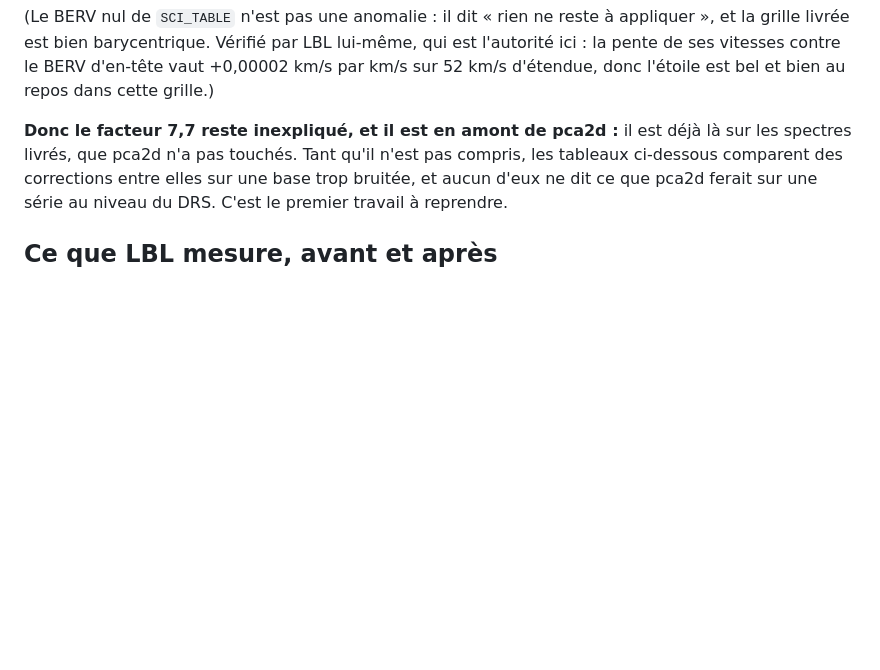
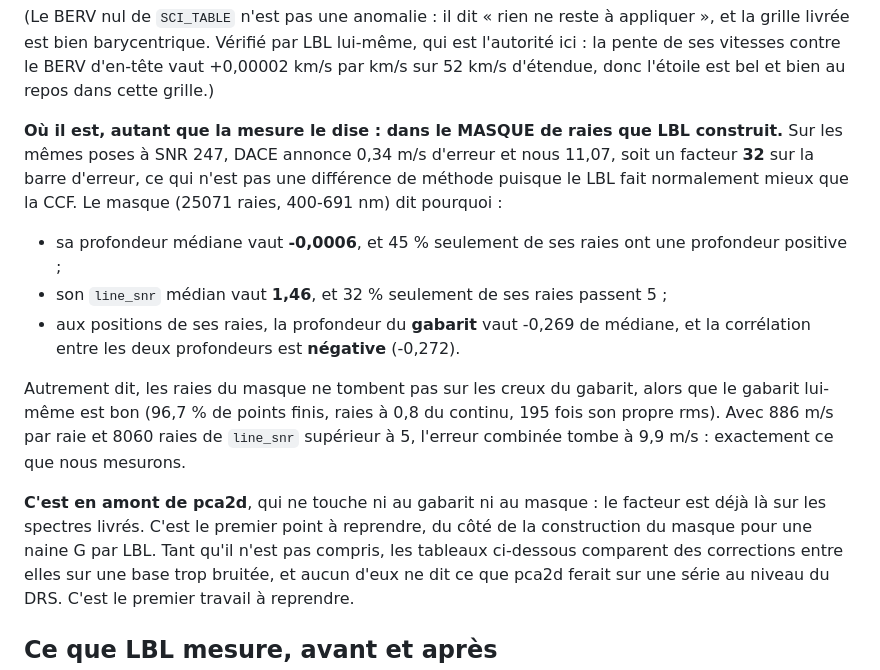
Before and after one commit to eartigau/pca2d_preclean, a Markdown page: docs/multi_instrument.md, the part around the change. GitHub-like rendering; blank space fills up the shorter version.

Commit message:
le facteur 32 est dans le masque de raies, pas dans pca2d
L'utilisateur rappelle que le LBL fait normalement MIEUX que la CCF de
DACE, donc 11.07 m/s d'erreur contre 0.34 sur les memes poses a SNR 247
n'est pas une difference de methode: c'est un defaut de notre cote. Les
valeurs precedentes etaient HARPS (HARPS03 sur DACE); ESPRESSO donnait
0.93 contre nos 85.07.

Ecarte en route: la derive (cal_drift_rv, 0.002 m/s d'ecart), le SNR (247
de mediane sur les poses appariees, pas 88 comme je l'avais cru en
mesurant autrement), HP_WIDTH (500 km/s est voulu: retirer les variations
de transmission en gardant les raies), le gabarit (100 poses, telluriques
diluees a 0.21, raies a 0.8 du continu, 195 fois son rms).

Deux fausses pistes que j'ai suivies et qu'il faut consigner comme telles:
NPIXLINE et MEANBLAZE a zero dans la table de reference sont INITIALISES a
zero et remplis a la derniere iteration (general.py:259), donc normaux; et
flux_savgol_d0 est le flux LISSE, quasi egal au flux, donc mon rapport
flux/d0 ne mesurait rien.

CE QUI RESTE, et qui est net: le masque de 25071 raies a une profondeur
mediane de -0.0006, 45% seulement de profondeurs positives, un line_snr
median de 1.46 et 32% seulement de raies au-dela de 5. Aux positions de
ses raies, la profondeur du gabarit vaut -0.269 de mediane et la
correlation entre les deux profondeurs est NEGATIVE, -0.272. Les raies du
masque ne tombent donc pas sur les creux du gabarit.

886 m/s par raie sur 8060 raies utiles donnent 9.9 m/s: exactement ce que
nous mesurons. Le compte est boucle, et il est en amont de pca2d, qui ne
touche ni au gabarit ni au masque.

Co-Authored-By: Claude Opus 5 (1M context) <noreply@anthropic.com>

```diff
--- a/docs/multi_instrument.md
+++ b/docs/multi_instrument.md
@@ -195,8 +195,28 @@ lui-même, qui est l'autorité ici : la pente de ses vitesses contre le BERV
 d'en-tête vaut +0,00002 km/s par km/s sur 52 km/s d'étendue, donc l'étoile est
 bel et bien au repos dans cette grille.)
 
-**Donc le facteur 7,7 reste inexpliqué, et il est en amont de pca2d :** il est
-déjà là sur les spectres livrés, que pca2d n'a pas touchés. Tant qu'il n'est
+**Où il est, autant que la mesure le dise : dans le MASQUE de raies que LBL
+construit.** Sur les mêmes poses à SNR 247, DACE annonce 0,34 m/s d'erreur et
+nous 11,07, soit un facteur **32** sur la barre d'erreur, ce qui n'est pas une
+différence de méthode puisque le LBL fait normalement mieux que la CCF. Le
+masque (25071 raies, 400-691 nm) dit pourquoi :
+
+- sa profondeur médiane vaut **-0,0006**, et 45 % seulement de ses raies ont
+  une profondeur positive ;
+- son `line_snr` médian vaut **1,46**, et 32 % seulement de ses raies passent 5 ;
+- aux positions de ses raies, la profondeur du **gabarit** vaut -0,269 de
+  médiane, et la corrélation entre les deux profondeurs est **négative**
+  (-0,272).
+
+Autrement dit, les raies du masque ne tombent pas sur les creux du gabarit,
+alors que le gabarit lui-même est bon (96,7 % de points finis, raies à 0,8 du
+continu, 195 fois son propre rms). Avec 886 m/s par raie et 8060 raies de
+`line_snr` supérieur à 5, l'erreur combinée tombe à 9,9 m/s : exactement ce
+que nous mesurons.
+
+**C'est en amont de pca2d**, qui ne touche ni au gabarit ni au masque : le
+facteur est déjà là sur les spectres livrés. C'est le premier point à
+reprendre, du côté de la construction du masque pour une naine G par LBL. Tant qu'il n'est
 pas compris, les tableaux ci-dessous comparent des corrections entre elles sur
 une base trop bruitée, et aucun d'eux ne dit ce que pca2d ferait sur une série
 au niveau du DRS. C'est le premier travail à reprendre.
```
